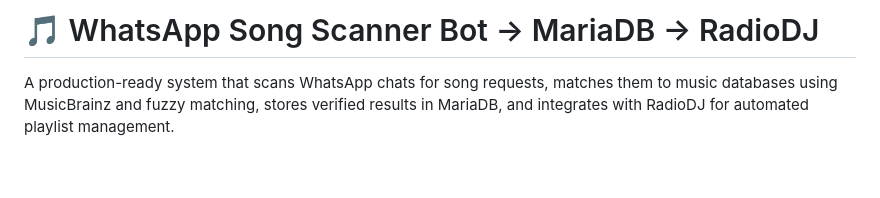
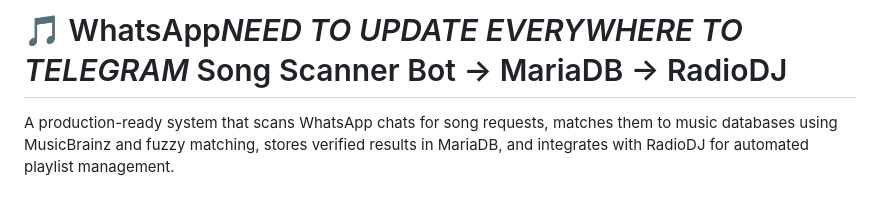
Before and after one commit to KiloMusician/whatsapp-song-scanner, a Markdown page: README.md, the part around the change. Rendered like a GitHub page; blank space fills up the shorter version.

```diff
--- a/README.md
+++ b/README.md
@@ -1,4 +1,4 @@
-# 🎵 WhatsApp Song Scanner Bot → MariaDB → RadioDJ
+# 🎵 WhatsApp*NEED TO UPDATE EVERYWHERE TO TELEGRAM* Song Scanner Bot → MariaDB → RadioDJ
 
 A production-ready system that scans WhatsApp chats for song requests, matches them to music databases using MusicBrainz and fuzzy matching, stores verified results in MariaDB, and integrates with RadioDJ for automated playlist management.
 
```
